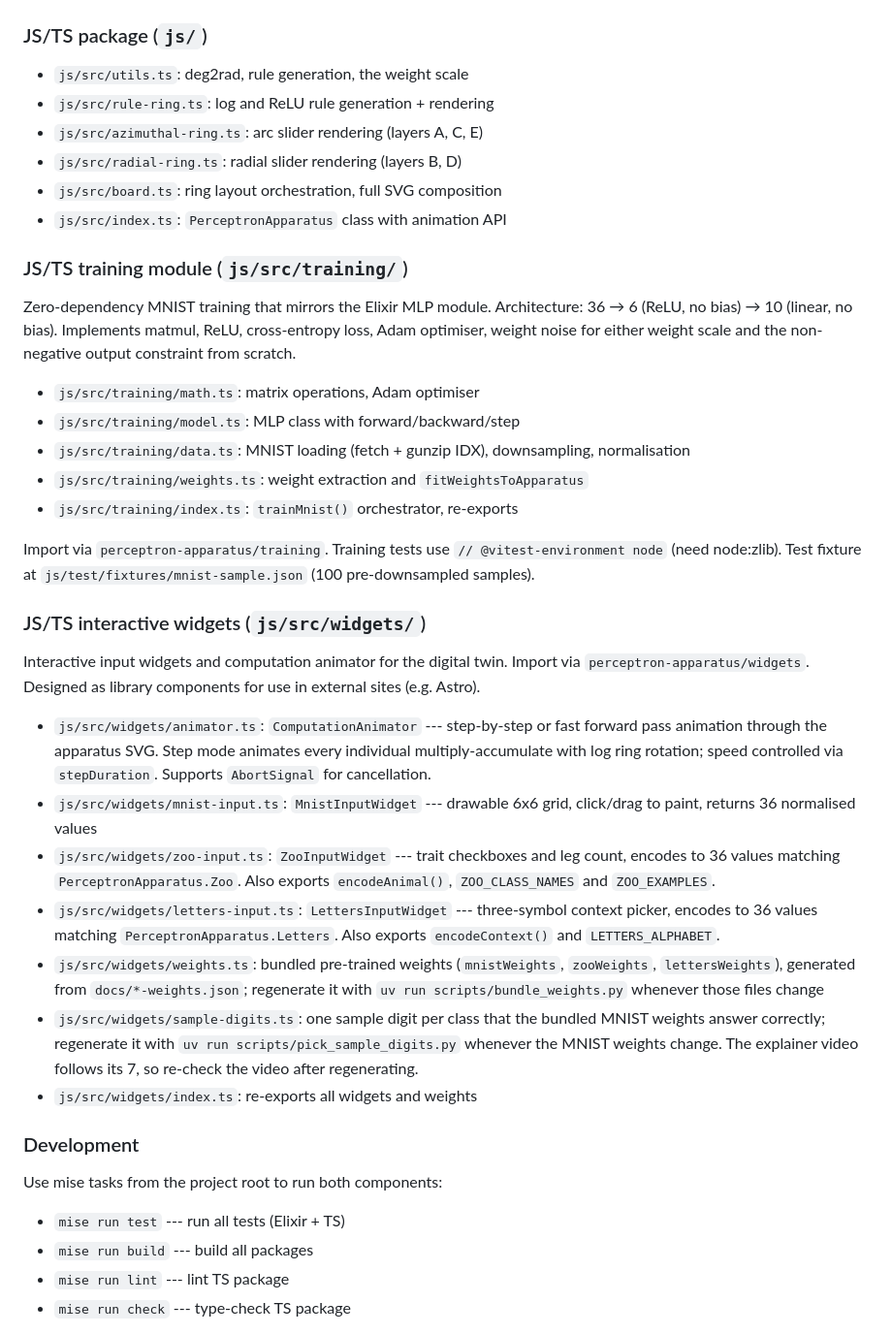
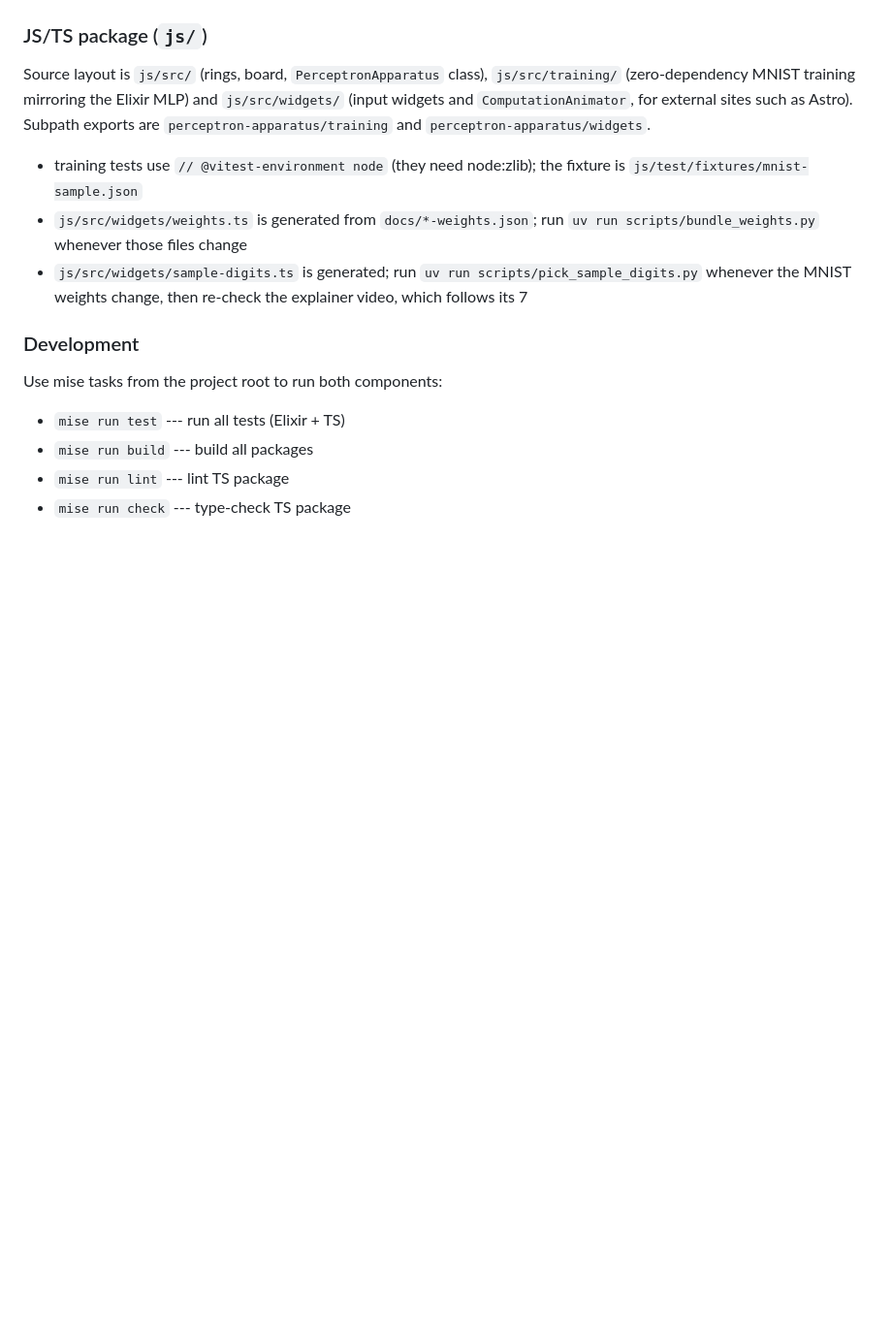
Before and after one commit to ANUcybernetics/perceptron-apparatus, a Markdown page: CLAUDE.md, the part around the change. Shown at 97% size. Drawn GitHub-style; blank space fills up the shorter version.

Commit message:
CLAUDE.md: replace the js/src file listing with a pointer and the non-obvious notes

```diff
--- a/CLAUDE.md
+++ b/CLAUDE.md
@@ -83,58 +83,19 @@ ring rendering with automatic width calculation and spacing.
 
 ### JS/TS package (`js/`)
 
-- `js/src/utils.ts`: deg2rad, rule generation, the weight scale
-- `js/src/rule-ring.ts`: log and ReLU rule generation + rendering
-- `js/src/azimuthal-ring.ts`: arc slider rendering (layers A, C, E)
-- `js/src/radial-ring.ts`: radial slider rendering (layers B, D)
-- `js/src/board.ts`: ring layout orchestration, full SVG composition
-- `js/src/index.ts`: `PerceptronApparatus` class with animation API
+Source layout is `js/src/` (rings, board, `PerceptronApparatus` class),
+`js/src/training/` (zero-dependency MNIST training mirroring the Elixir MLP) and
+`js/src/widgets/` (input widgets and `ComputationAnimator`, for external sites
+such as Astro). Subpath exports are `perceptron-apparatus/training` and
+`perceptron-apparatus/widgets`.
 
-### JS/TS training module (`js/src/training/`)
-
-Zero-dependency MNIST training that mirrors the Elixir MLP module. Architecture:
-36 → 6 (ReLU, no bias) → 10 (linear, no bias). Implements matmul, ReLU,
-cross-entropy loss, Adam optimiser, weight noise for either weight scale and the
-non-negative output constraint from scratch.
-
-- `js/src/training/math.ts`: matrix operations, Adam optimiser
-- `js/src/training/model.ts`: MLP class with forward/backward/step
-- `js/src/training/data.ts`: MNIST loading (fetch + gunzip IDX), downsampling,
-  normalisation
-- `js/src/training/weights.ts`: weight extraction and `fitWeightsToApparatus`
-- `js/src/training/index.ts`: `trainMnist()` orchestrator, re-exports
-
-Import via `perceptron-apparatus/training`. Training tests use
-`// @vitest-environment node` (need node:zlib). Test fixture at
-`js/test/fixtures/mnist-sample.json` (100 pre-downsampled samples).
-
-### JS/TS interactive widgets (`js/src/widgets/`)
-
-Interactive input widgets and computation animator for the digital twin. Import
-via `perceptron-apparatus/widgets`. Designed as library components for use in
-external sites (e.g. Astro).
-
-- `js/src/widgets/animator.ts`: `ComputationAnimator` --- step-by-step or fast
-  forward pass animation through the apparatus SVG. Step mode animates every
-  individual multiply-accumulate with log ring rotation; speed controlled via
-  `stepDuration`. Supports `AbortSignal` for cancellation.
-- `js/src/widgets/mnist-input.ts`: `MnistInputWidget` --- drawable 6x6 grid,
-  click/drag to paint, returns 36 normalised values
-- `js/src/widgets/zoo-input.ts`: `ZooInputWidget` --- trait checkboxes and leg
-  count, encodes to 36 values matching `PerceptronApparatus.Zoo`. Also exports
-  `encodeAnimal()`, `ZOO_CLASS_NAMES` and `ZOO_EXAMPLES`.
-- `js/src/widgets/letters-input.ts`: `LettersInputWidget` --- three-symbol
-  context picker, encodes to 36 values matching `PerceptronApparatus.Letters`.
-  Also exports `encodeContext()` and `LETTERS_ALPHABET`.
-- `js/src/widgets/weights.ts`: bundled pre-trained weights (`mnistWeights`,
-  `zooWeights`, `lettersWeights`), generated from `docs/*-weights.json`;
-  regenerate it with `uv run scripts/bundle_weights.py` whenever those files
-  change
-- `js/src/widgets/sample-digits.ts`: one sample digit per class that the bundled
-  MNIST weights answer correctly; regenerate it with
-  `uv run scripts/pick_sample_digits.py` whenever the MNIST weights change. The
-  explainer video follows its 7, so re-check the video after regenerating.
-- `js/src/widgets/index.ts`: re-exports all widgets and weights
+- training tests use `// @vitest-environment node` (they need node:zlib); the
+  fixture is `js/test/fixtures/mnist-sample.json`
+- `js/src/widgets/weights.ts` is generated from `docs/*-weights.json`; run
+  `uv run scripts/bundle_weights.py` whenever those files change
+- `js/src/widgets/sample-digits.ts` is generated; run
+  `uv run scripts/pick_sample_digits.py` whenever the MNIST weights change, then
+  re-check the explainer video, which follows its 7
 
 ### Development
 
```
